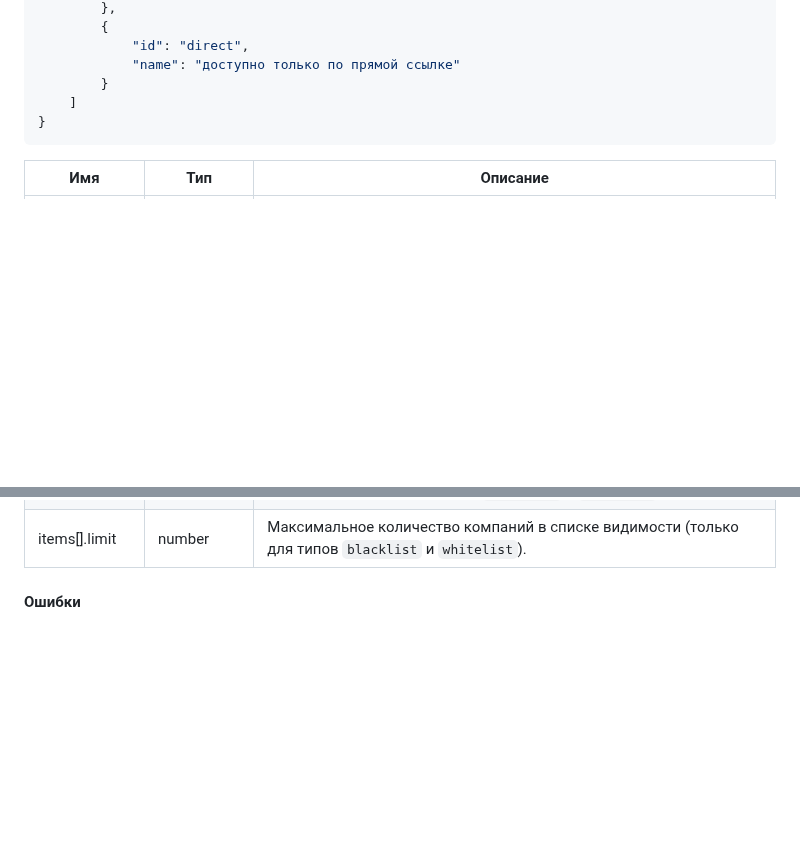
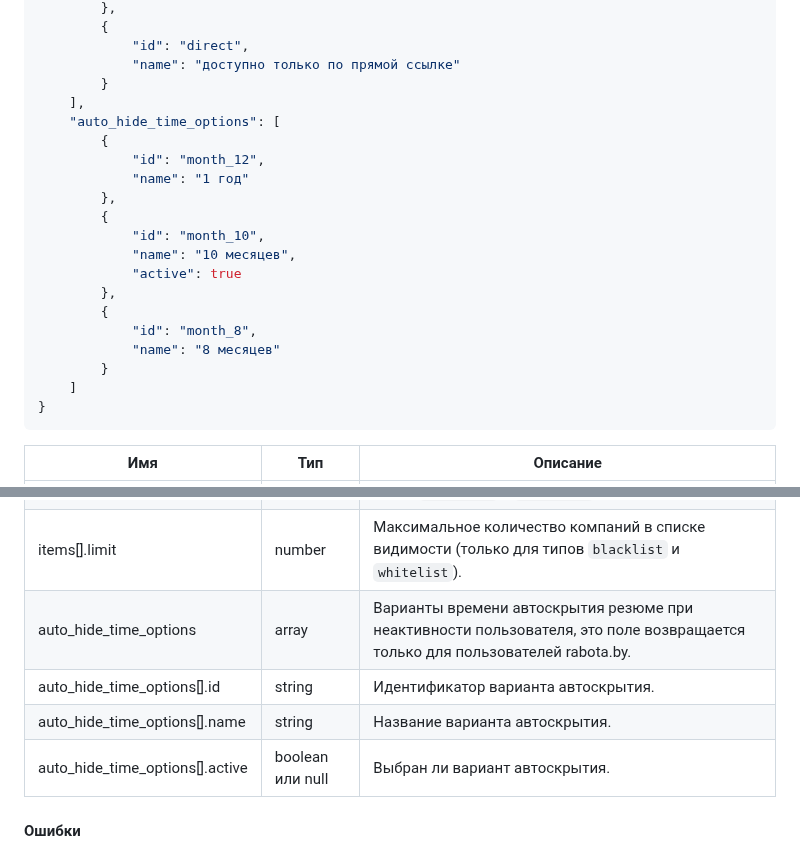
Before and after one commit to hhru/api, a Markdown page: docs/resumes.md, 2 parts joined by grey strips. Drawn GitHub-style; blank space fills up the shorter version.

Commit message:
Добавлено поле auto_hide_time для access_types

````diff
--- a/docs/resumes.md
+++ b/docs/resumes.md
@@ -823,6 +823,21 @@ GET /resumes/{resume_id}/access_types
             "id": "direct",
             "name": "доступно только по прямой ссылке"
         }
+    ],
+    "auto_hide_time_options": [
+        {
+            "id": "month_12",
+            "name": "1 год"
+        },
+        {
+            "id": "month_10",
+            "name": "10 месяцев",
+            "active": true
+        },
+        {
+            "id": "month_8",
+            "name": "8 месяцев"
+        }
     ]
 }
 ```
@@ -836,6 +851,11 @@ items[].active | boolean или null | Выбран ли тип видимост
 items[].list_url | string | Адрес списка (только для типов `blacklist` и `whitelist`).
 items[].total | number | Количество компаний, добавленных в соответствующий список видимости (только для типов `blacklist` и `whitelist`).
 items[].limit | number | Максимальное количество компаний в списке видимости (только для типов `blacklist` и `whitelist`).
+auto_hide_time_options | array | Варианты времени автоскрытия резюме при неактивности пользователя, это поле возвращается только для пользователей rabota.by.
+auto_hide_time_options[].id | string | Идентификатор варианта автоскрытия.
+auto_hide_time_options[].name | string | Название варианта автоскрытия.
+auto_hide_time_options[].active | boolean или null | Выбран ли вариант автоскрытия.
+
 
 #### Ошибки
 
````
Also changed, not shown: docs_eng/resumes.md (+19 -0 lines).
